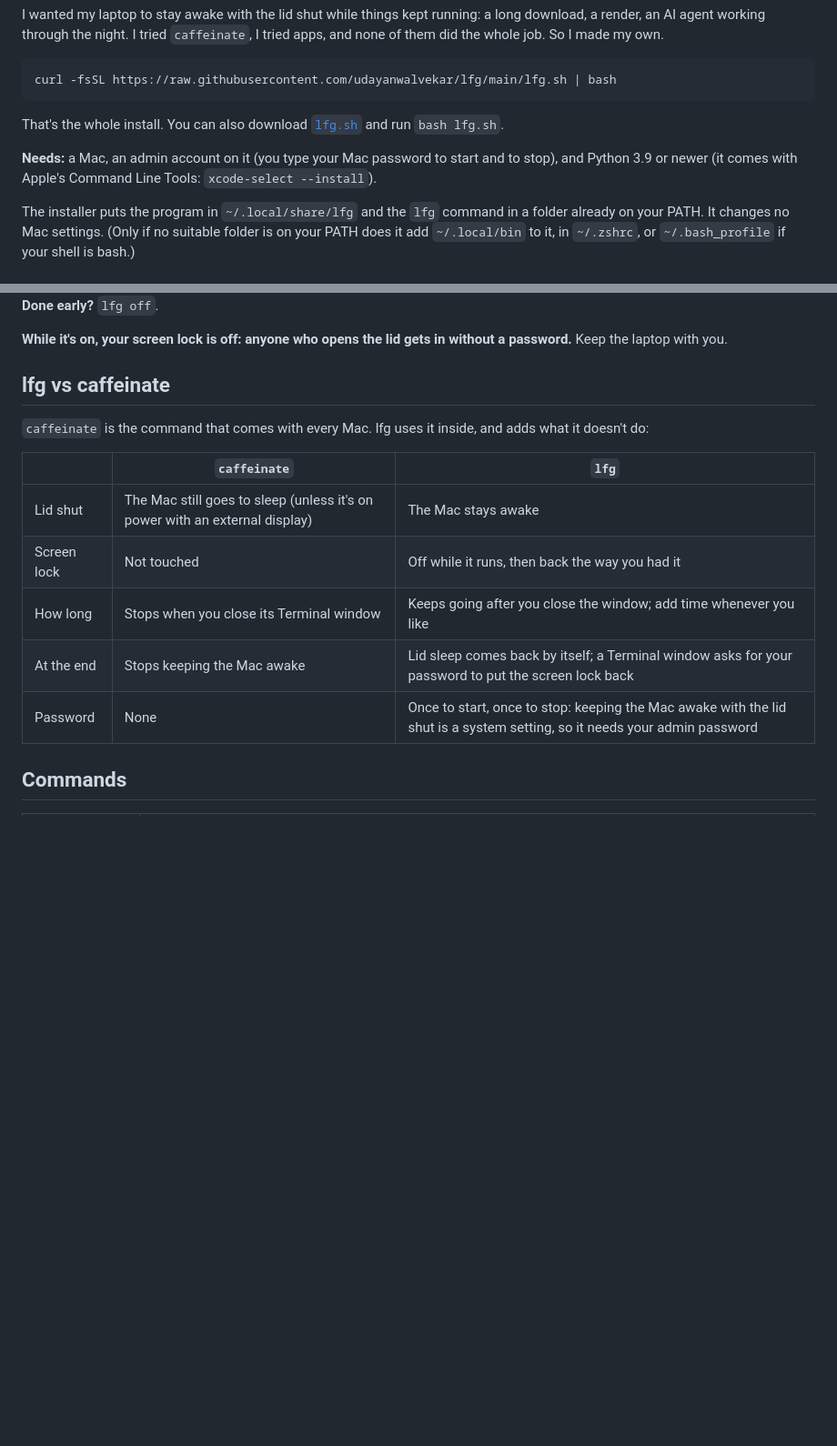
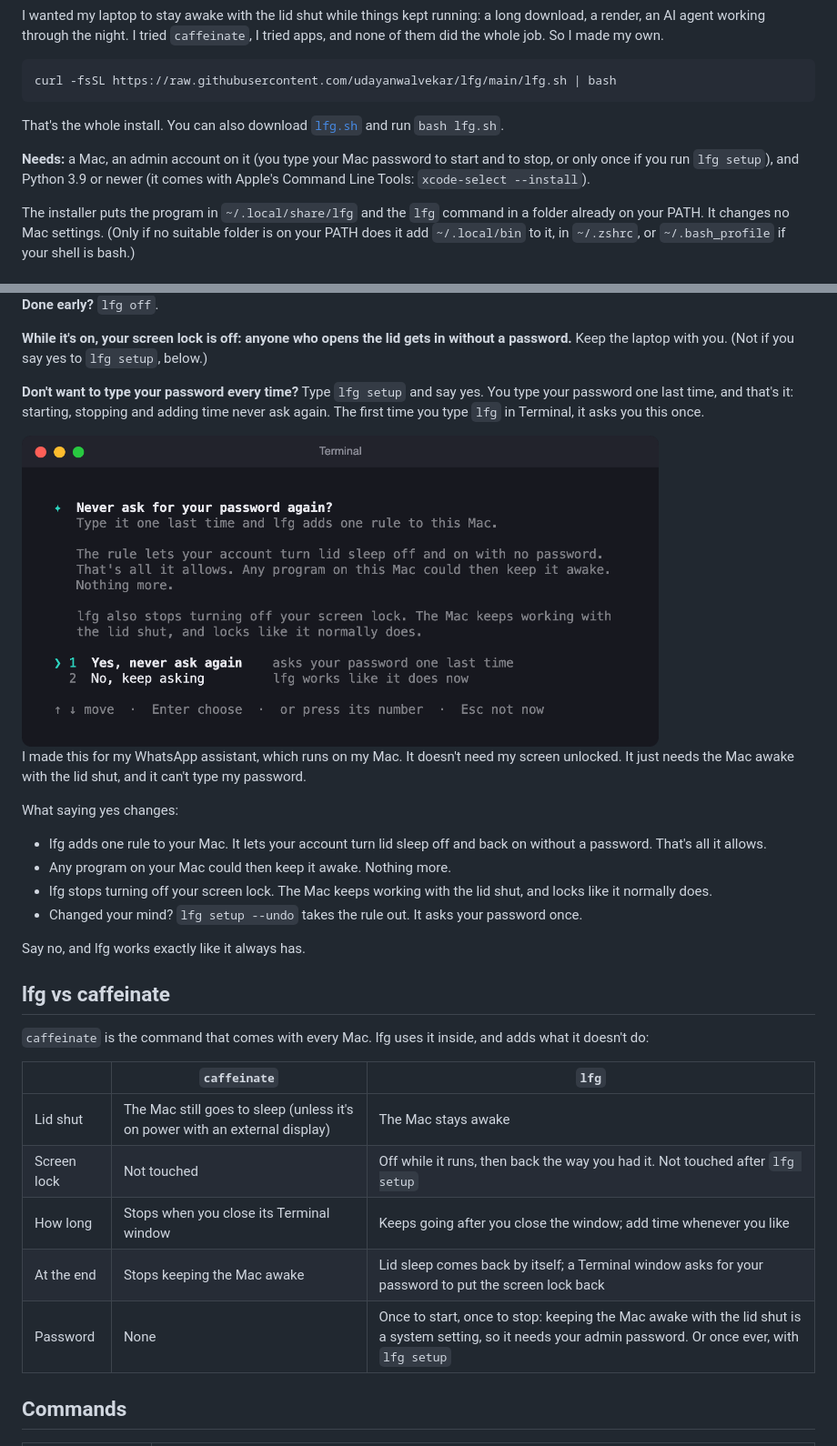
Before and after one commit to udayanwalvekar/lfg, a Markdown page: README.md, 2 parts joined by grey strips. Shown at 91% size. Drawn GitHub-style; pictures changed too: docs/setup.png (added); blank space fills up the shorter version.

```diff
--- a/README.md
+++ b/README.md
@@ -10,7 +10,7 @@ curl -fsSL https://raw.githubusercontent.com/udayanwalvekar/lfg/main/lfg.sh | ba
 
 That's the whole install. You can also download [`lfg.sh`](lfg.sh) and run `bash lfg.sh`.
 
-**Needs:** a Mac, an admin account on it (you type your Mac password to start and to stop), and Python 3.9 or newer (it comes with Apple's Command Line Tools: `xcode-select --install`).
+**Needs:** a Mac, an admin account on it (you type your Mac password to start and to stop, or only once if you run `lfg setup`), and Python 3.9 or newer (it comes with Apple's Command Line Tools: `xcode-select --install`).
 
 The installer puts the program in `~/.local/share/lfg` and the `lfg` command in a folder already on your PATH. It changes no Mac settings. (Only if no suitable folder is on your PATH does it add `~/.local/bin` to it, in `~/.zshrc`, or `~/.bash_profile` if your shell is bash.)
 
@@ -32,7 +32,22 @@ Pick Custom and type the hours: the new end time shows as you type.
 
 **Done early?** `lfg off`.
 
-**While it's on, your screen lock is off: anyone who opens the lid gets in without a password.** Keep the laptop with you.
+**While it's on, your screen lock is off: anyone who opens the lid gets in without a password.** Keep the laptop with you. (Not if you say yes to `lfg setup`, below.)
+
+**Don't want to type your password every time?** Type `lfg setup` and say yes. You type your password one last time, and that's it: starting, stopping and adding time never ask again. The first time you type `lfg` in Terminal, it asks you this once.
+
+<img src="docs/setup.png" alt="lfg setup: Never ask for your password again? It explains the rule it adds, then Yes, never ask again or No, keep asking" width="700">
+
+I made this for my WhatsApp assistant, which runs on my Mac. It doesn't need my screen unlocked. It just needs the Mac awake with the lid shut, and it can't type my password.
+
+What saying yes changes:
+
+- lfg adds one rule to your Mac. It lets your account turn lid sleep off and back on without a password. That's all it allows.
+- Any program on your Mac could then keep it awake. Nothing more.
+- lfg stops turning off your screen lock. The Mac keeps working with the lid shut, and locks like it normally does.
+- Changed your mind? `lfg setup --undo` takes the rule out. It asks your password once.
+
+Say no, and lfg works exactly like it always has.
 
 ## lfg vs caffeinate
 
@@ -41,10 +56,10 @@ Pick Custom and type the hours: the new end time shows as you type.
 | | `caffeinate` | `lfg` |
 |---|---|---|
 | Lid shut | The Mac still goes to sleep (unless it's on power with an external display) | The Mac stays awake |
-| Screen lock | Not touched | Off while it runs, then back the way you had it |
+| Screen lock | Not touched | Off while it runs, then back the way you had it. Not touched after `lfg setup` |
 | How long | Stops when you close its Terminal window | Keeps going after you close the window; add time whenever you like |
 | At the end | Stops keeping the Mac awake | Lid sleep comes back by itself; a Terminal window asks for your password to put the screen lock back |
-| Password | None | Once to start, once to stop: keeping the Mac awake with the lid shut is a system setting, so it needs your admin password |
+| Password | None | Once to start, once to stop: keeping the Mac awake with the lid shut is a system setting, so it needs your admin password. Or once ever, with `lfg setup` |
 
 ## Commands
 
```
Also changed, not shown: other parts of README.md (+5 -2 lines), 5 other files.
